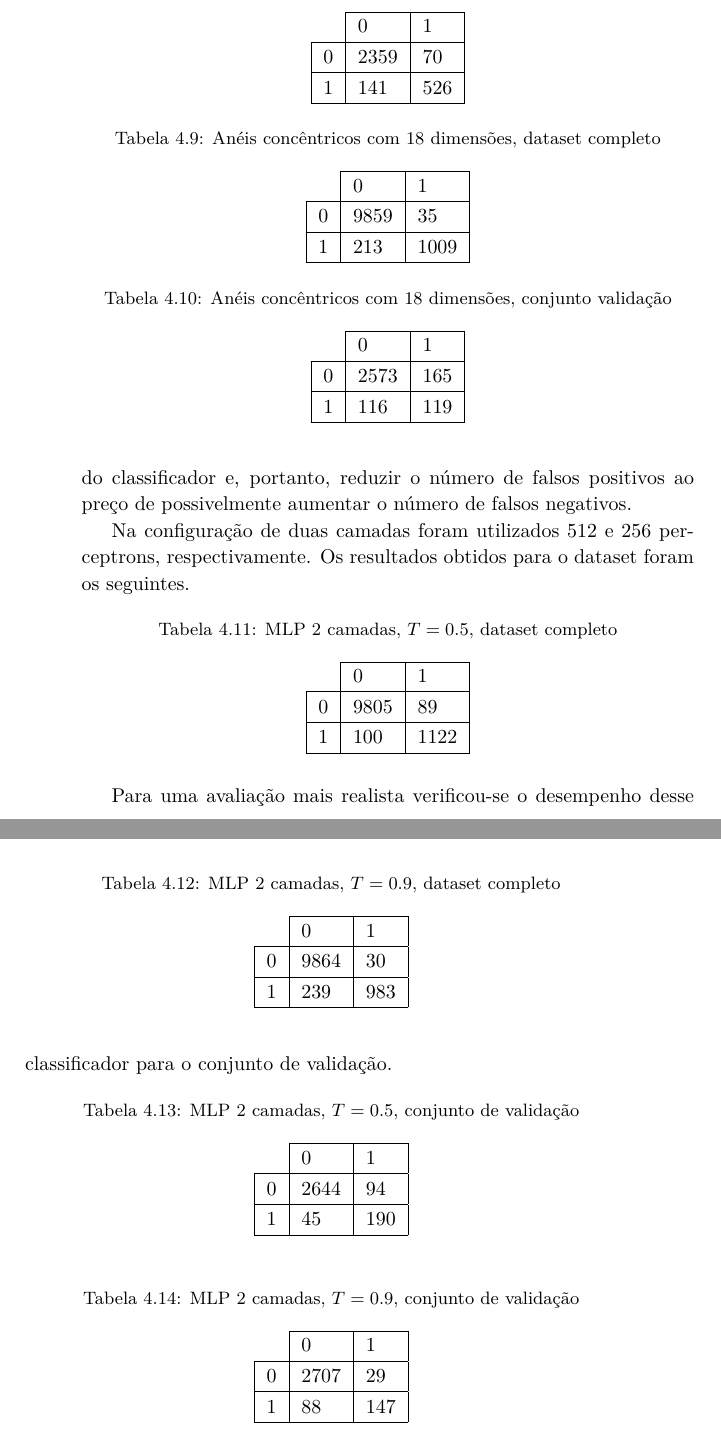
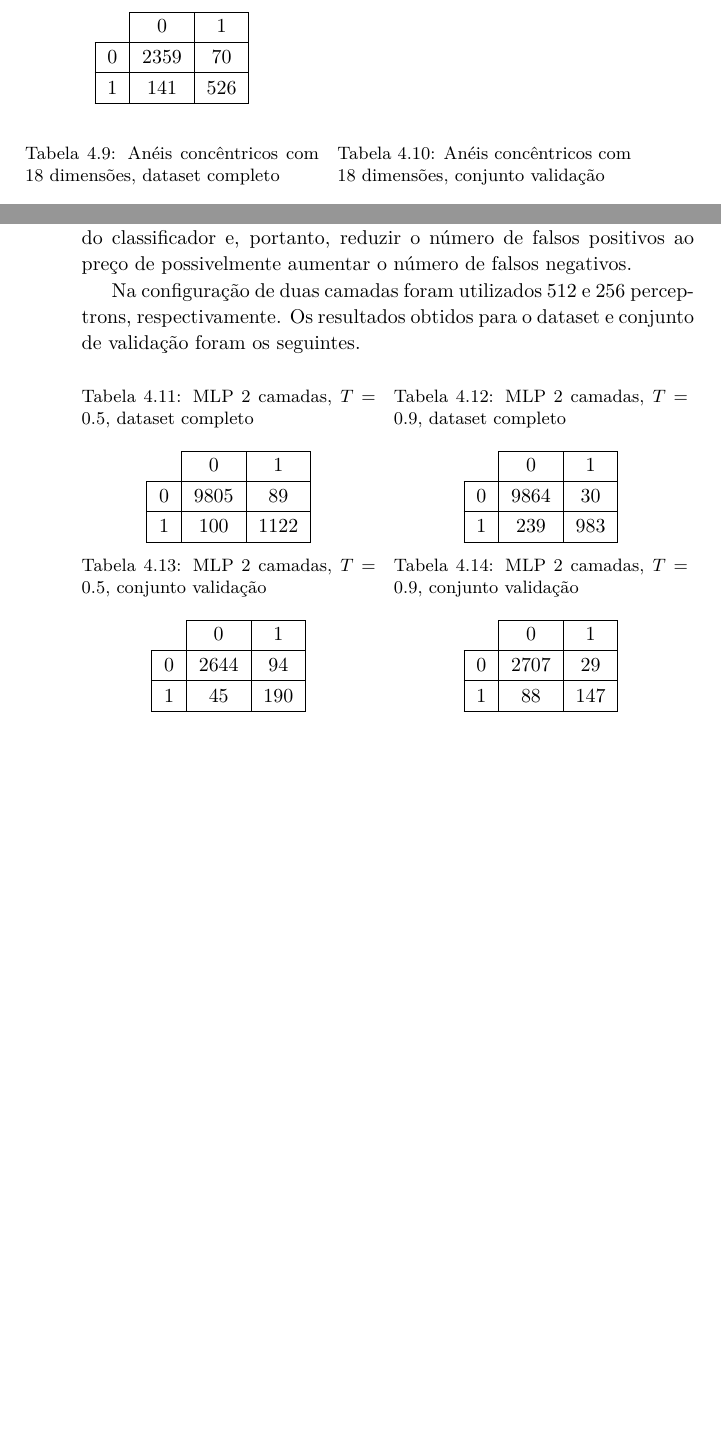
Before and after one commit to eduardohenriquearnold/tcc, a LaTeX thesis (main.tex, which reads resultados.tex): two parts of pages 49 and 50 of 56 before the commit and two parts of pages 48 and 49 of 54 after it, joined at a grey line, cut so that both start at the same text, the shorter picture padded with empty space. Compiled offline with XeLaTeX.

Commit message:
Reorganizacao das tabelas de resultados. Referencia do keras ajustada.

```diff
--- a/resultados.tex
+++ b/resultados.tex
@@ -113,6 +65,0 @@ Para o descritor de anéis concêntricos, primeiramente utilizou-se o dataset re
-\begin{tabular}{l|l|l|}
-\cline{2-3}
-                        & 0 & 1 \\ \hline
-\multicolumn{1}{|l|}{0} & 2359 & 70 \\ \hline
-\multicolumn{1}{|l|}{1} & 141 & 526 \\ \hline
-\end{tabular}
@@ -119,78 +70,26 @@ Para o descritor de anéis concêntricos, primeiramente utilizou-se o dataset re
+\cfmat{Anéis concêntricos com 20 dimensões, dataset reduzido}{2359}{70}{141}{526}
 \end{table}
 
 Tendo visto que o melhor resultado foi obtido com 18 dimensões, utilizou-se o dataset completo para o treinamento e posterior avaliação através do conjunto de validação, como visto nas tabelas seguintes.
 
 \begin{table}[h!]
-\centering
-\caption{Anéis concêntricos com 18 dimensões, dataset completo}
-\begin{tabular}{l|l|l|}
-\cline{2-3}
-                        & 0 & 1 \\ \hline
-\multicolumn{1}{|l|}{0} & 9859 & 35 \\ \hline
-\multicolumn{1}{|l|}{1} & 213 & 1009 \\ \hline
-\end{tabular}
+\cfmat{Anéis concêntricos com 18 dimensões, dataset completo}{9859}{35}{213}{1009}
+\cfmat{Anéis concêntricos com 18 dimensões, conjunto validação}{2573}{165}{116}{119}
 \end{table}
 
-\begin{table}[h!]
-\centering
-\caption{Anéis concêntricos com 18 dimensões, conjunto validação}
-\begin{tabular}{l|l|l|}
-\cline{2-3}
-                        & 0 & 1 \\ \hline
-\multicolumn{1}{|l|}{0} & 2573 & 165 \\ \hline
-\multicolumn{1}{|l|}{1} & 116  & 119 \\ \hline
-\end{tabular}
-\end{table}
 
 \section{Classificador profundo}
 
 \subsection{MLP}
 Na estrutura MLP foram realizados testes com duas e três camadas intermediárias, com ativação RELU e um único perceptron de saída com ativação sigmoide indicando a probabilidade da amostra ser uma cabeça. Essa estrutura da saída como probabilidade é vantajosa pois permite ajustar o compromisso entre falso positivos e falso negativos do classificador, após treinamento, através da escolha do limiar de probabilidade $T$. Escolher um limiar mais alto significa exigir mais segurança do classificador e, portanto, reduzir o número de falsos positivos ao preço de possivelmente aumentar o número de falsos negativos.
 
-Na configuração de duas camadas foram utilizados 512 e 256 perceptrons, respectivamente. Os resultados obtidos para o dataset foram os seguintes.
+Na configuração de duas camadas foram utilizados 512 e 256 perceptrons, respectivamente. Os resultados obtidos para o dataset e conjunto de validação foram os seguintes.
 \begin{table}[h!]
-\centering
-\caption{MLP 2 camadas, $T=0.5$, dataset completo}
-\begin{tabular}{l|l|l|}
-\cline{2-3}
-                        & 0 & 1 \\ \hline
-\multicolumn{1}{|l|}{0} & 9805 & 89 \\ \hline
-\multicolumn{1}{|l|}{1} & 100  & 1122 \\ \hline
-\end{tabular}
-\end{table}
+\cfmat{MLP 2 camadas, $T=0.5$, dataset completo}{9805}{89}{100}{1122}
+\cfmat{MLP 2 camadas, $T=0.9$, dataset completo}{9864}{30}{239}{983}
 
-\begin{table}[h!]
-\centering
-\caption{MLP 2 camadas, $T=0.9$, dataset completo}
-\begin{tabular}{l|l|l|}
-\cline{2-3}
-                        & 0 & 1 \\ \hline
-\multicolumn{1}{|l|}{0} & 9864 & 30 \\ \hline
-\multicolumn{1}{|l|}{1} & 239  & 983 \\ \hline
-\end{tabular}
-\end{table}
-
-Para uma avaliação mais realista verificou-se o desempenho desse classificador para o conjunto de validação.
-\begin{table}[h!]
-\centering
-\caption{MLP 2 camadas, $T=0.5$, conjunto de validação}
-\begin{tabular}{l|l|l|}
-\cline{2-3}
-                        & 0 & 1 \\ \hline
-\multicolumn{1}{|l|}{0} & 2644 & 94 \\ \hline
-\multicolumn{1}{|l|}{1} & 45   & 190 \\ \hline
-\end{tabular}
-\end{table}
-
-\begin{table}[h!]
-\centering
-\caption{MLP 2 camadas, $T=0.9$, conjunto de validação}
-\begin{tabular}{l|l|l|}
-\cline{2-3}
-                        & 0 & 1 \\ \hline
-\multicolumn{1}{|l|}{0} & 2707 & 29 \\ \hline
-\multicolumn{1}{|l|}{1} & 88   & 147 \\ \hline
-\end{tabular}
+\cfmat{MLP 2 camadas, $T=0.5$, conjunto validação}{2644}{94}{45}{190}
+\cfmat{MLP 2 camadas, $T=0.9$, conjunto validação}{2707}{29}{88}{147}
 \end{table}
 
 Para três camadas foram utilizados 1024, 512 e 256 perceptrons respectivamente, entretanto os resultados foram semelhantes aos obtidos com duas camadas, portanto o aumento em complexidade não é justificado visto que o desempenho permaneceu o mesmo.
```
Also changed, not shown: hibrido.tex (+1 -1 lines), resultados.tex (119 more changed lines).
